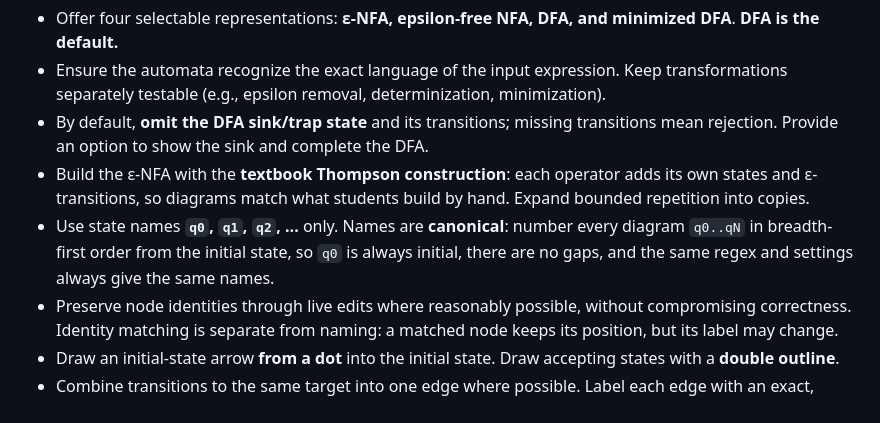
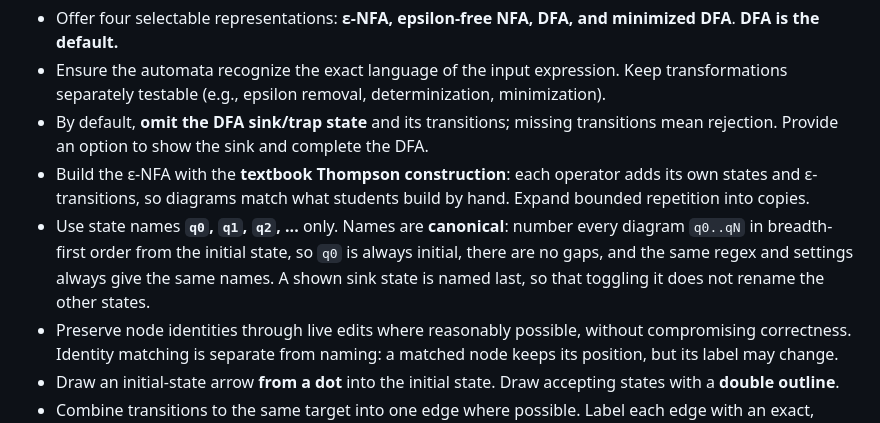
Before and after one commit to krichenbauer/resm, a Markdown page: AGENTS.md, the part around the change. Drawn GitHub-style.

```diff
--- a/AGENTS.md
+++ b/AGENTS.md
@@ -43,7 +43,7 @@ RESM (Regex State Machine) is a minimal, browser-only tool that turns a regular
 - Ensure the automata recognize the exact language of the input expression. Keep transformations separately testable (e.g., epsilon removal, determinization, minimization).
 - By default, **omit the DFA sink/trap state** and its transitions; missing transitions mean rejection. Provide an option to show the sink and complete the DFA.
 - Build the ε-NFA with the **textbook Thompson construction**: each operator adds its own states and ε-transitions, so diagrams match what students build by hand. Expand bounded repetition into copies.
-- Use state names **`q0`, `q1`, `q2`, ...** only. Names are **canonical**: number every diagram `q0..qN` in breadth-first order from the initial state, so `q0` is always initial, there are no gaps, and the same regex and settings always give the same names.
+- Use state names **`q0`, `q1`, `q2`, ...** only. Names are **canonical**: number every diagram `q0..qN` in breadth-first order from the initial state, so `q0` is always initial, there are no gaps, and the same regex and settings always give the same names. A shown sink state is named last, so that toggling it does not rename the other states.
 - Preserve node identities through live edits where reasonably possible, without compromising correctness. Identity matching is separate from naming: a matched node keeps its position, but its label may change.
 - Draw an initial-state arrow **from a dot** into the initial state. Draw accepting states with a **double outline**.
 - Combine transitions to the same target into one edge where possible. Label each edge with an exact, readable representation of its character set (ranges and common class shorthands when semantically correct).
```
Also changed, not shown: README.md (+27 -7 lines).
